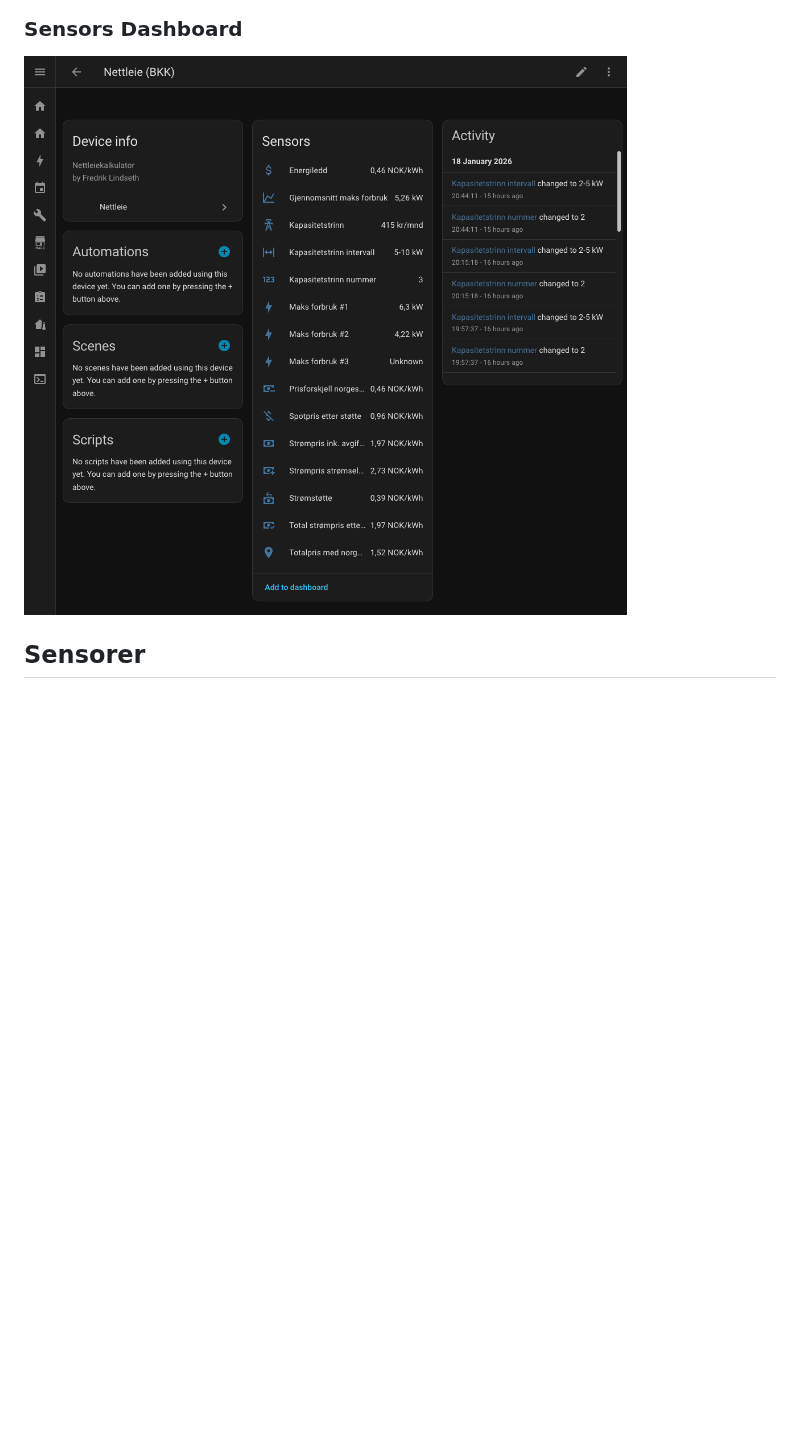
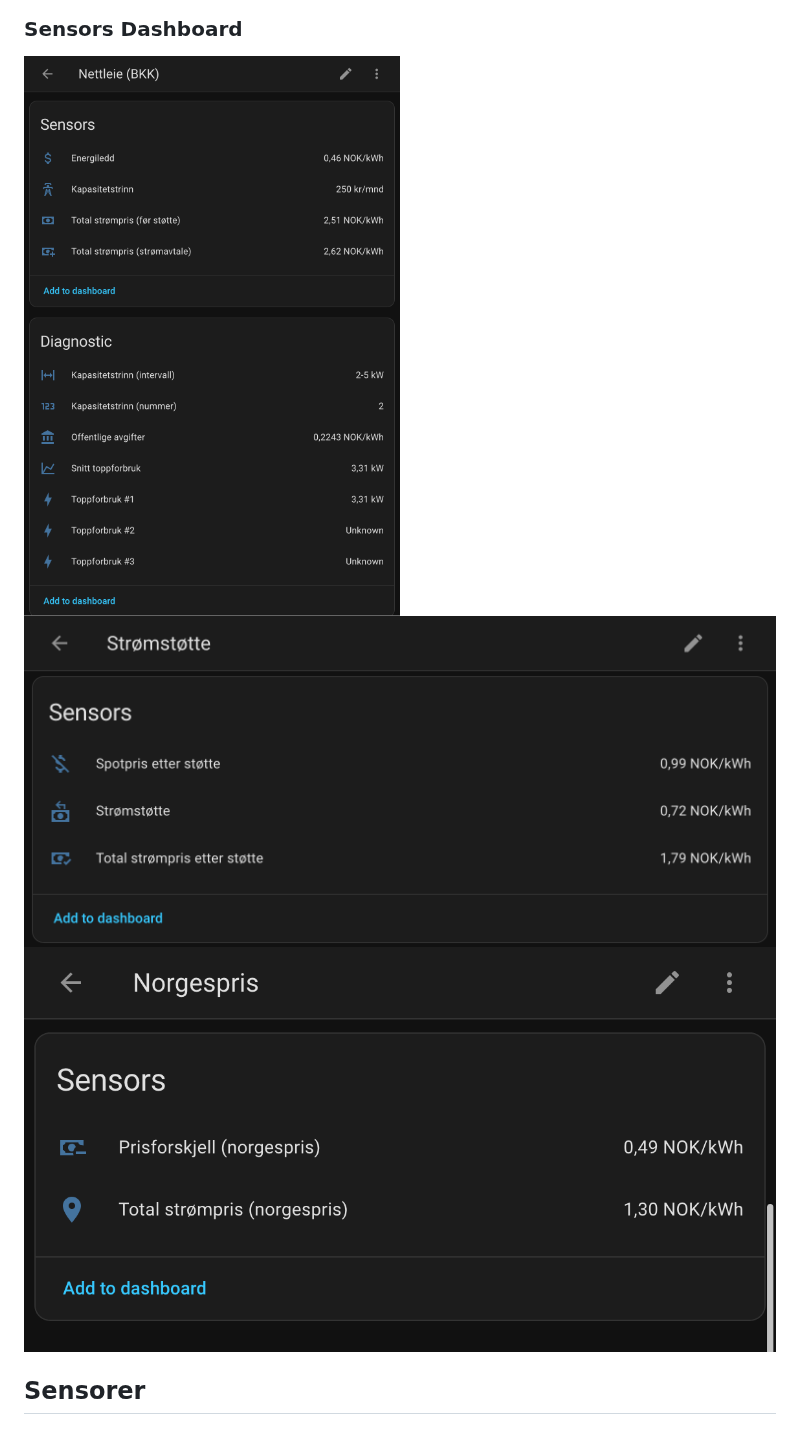
Before and after one commit to fredrik-lindseth/Stromkalkulator, a Markdown page: README.md, the part around the change. GitHub-like rendering; pictures changed too: sensor_nettleie.png (added), sensor_norgespris.png (added), sensor_strømstøtte.png (added); blank space fills up the shorter version.

```diff
--- a/README.md
+++ b/README.md
@@ -84,7 +84,10 @@ Testet på Home Assistant 2026.1.2
 ![integration](./integration.png)
 
 ### Sensors Dashboard
-![sensors](./sensors.png)
+
+![Nettleie](./sensor_nettleie.png)
+![Strømstøtte](./sensor_strømstøtte.png)
+![Norgespris](./sensor_norgespris.png)
 
 ## Sensorer
 
```
Also changed, not shown: integration.png, 2 other files.
